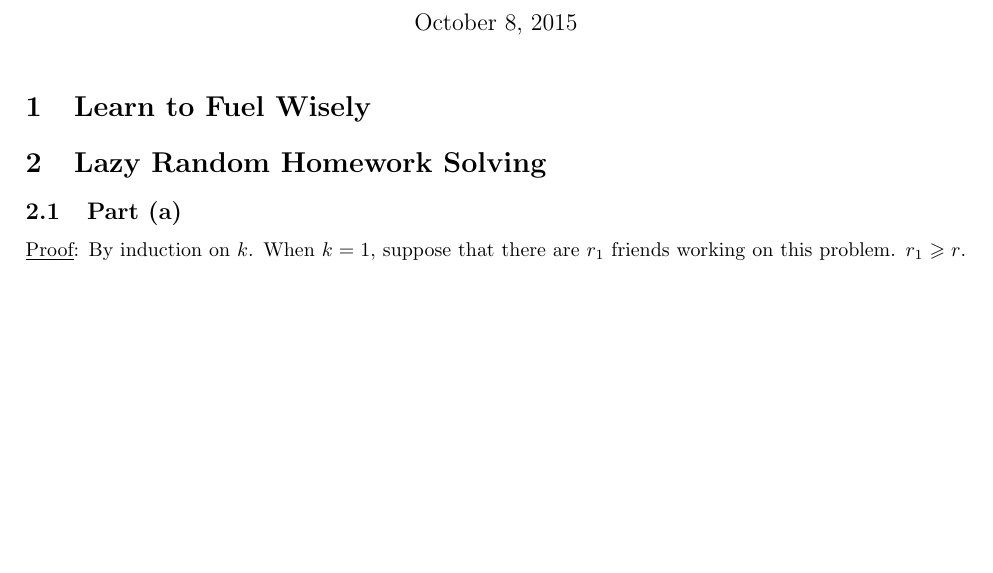
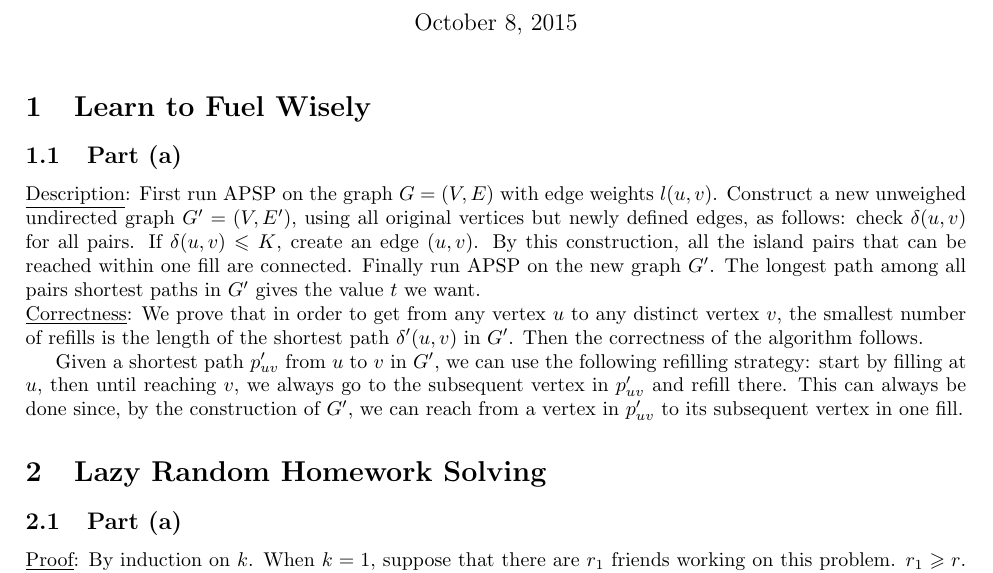
Before and after one commit to yjjiangMIT/schoolwork, a LaTeX problem sheet (18.410/18.410_pset4/18.410_pset4.tex): part of the page, cut so that both start at the same text, the shorter picture padded with empty space. Compiled offline with pdfLaTeX.

Commit message:
6.046 and colloquium

```diff
--- a/18.410/18.410_pset4/18.410_pset4.tex
+++ b/18.410/18.410_pset4/18.410_pset4.tex
@@ -18,6 +18,12 @@
 \begin{document}
 \maketitle
 \section{Learn to Fuel Wisely}
+\subsection{Part (a)}
+\noindent\underline{Description}: First run APSP on the graph $G=(V,E)$ with edge weights $l(u,v)$. Construct a new unweighed undirected graph $G'=(V,E')$, using all original vertices but newly defined edges, as follows: check $\delta(u,v)$ for all pairs. If $\delta(u,v)\leqslant K$, create an edge $(u,v)$. By this construction, all the island pairs that can be reached within one fill are connected. Finally run APSP on the new graph $G'$. The longest path among all pairs shortest paths in $G'$ gives the value $t$ we want.
+
+\noindent\underline{Correctness}: We prove that in order to get from any vertex $u$ to any distinct vertex $v$, the smallest number of refills is the length of the shortest path $\delta'(u,v)$ in $G'$. Then the correctness of the algorithm follows.
+
+Given a shortest path $p'_{uv}$ from $u$ to $v$ in $G'$, we can use the following refilling strategy: start by filling at $u$, then until reaching $v$, we always go to the subsequent vertex in $p'_{uv}$ and refill there. This can always be done since, by the construction of $G'$, we can reach from a vertex in $p'_{uv}$ to its subsequent vertex in one fill.
 
 \section{Lazy Random Homework Solving}
 \subsection{Part (a)}
```
Also changed, not shown: 18.410/18.410_pset4/18.410_pset4.pdf, 3 other files.
